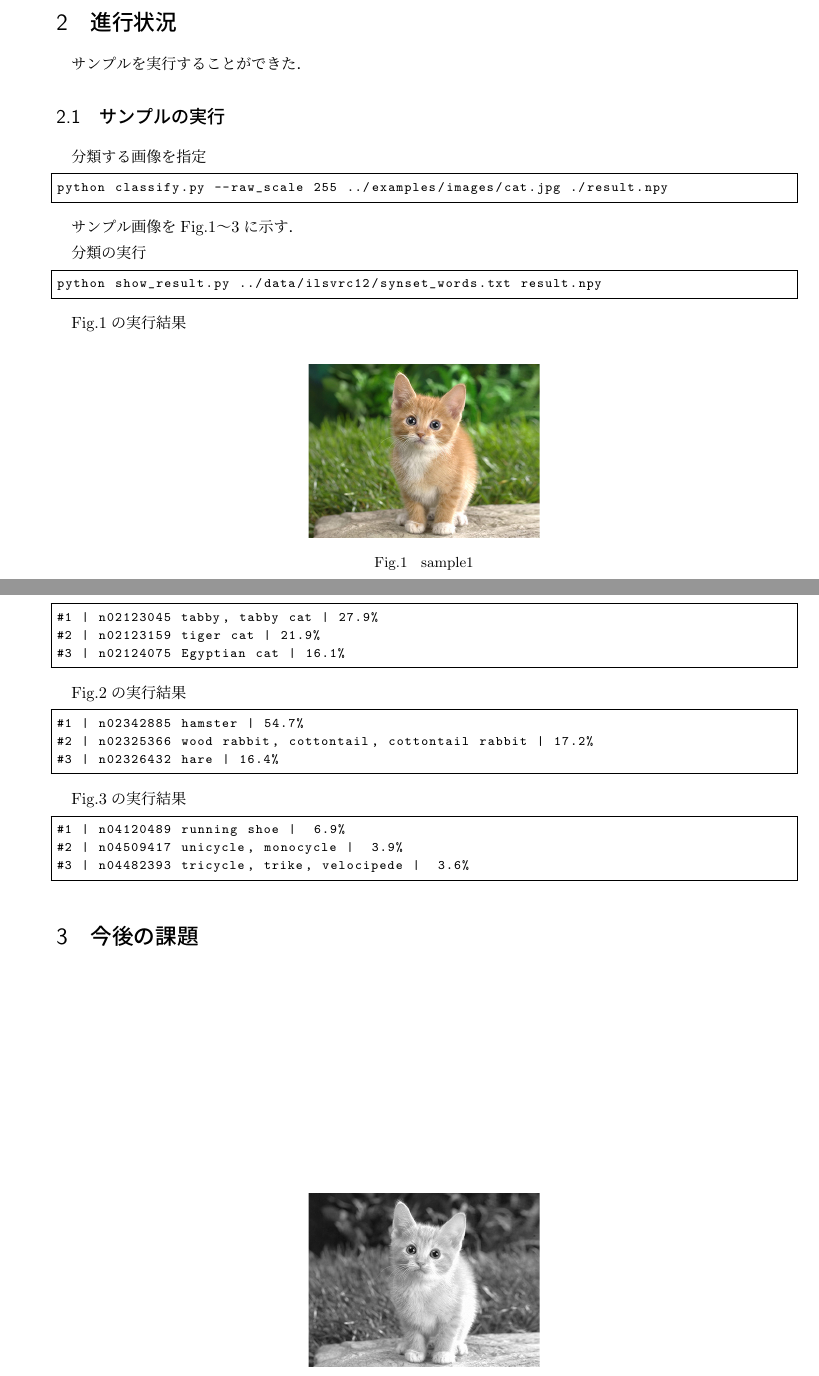
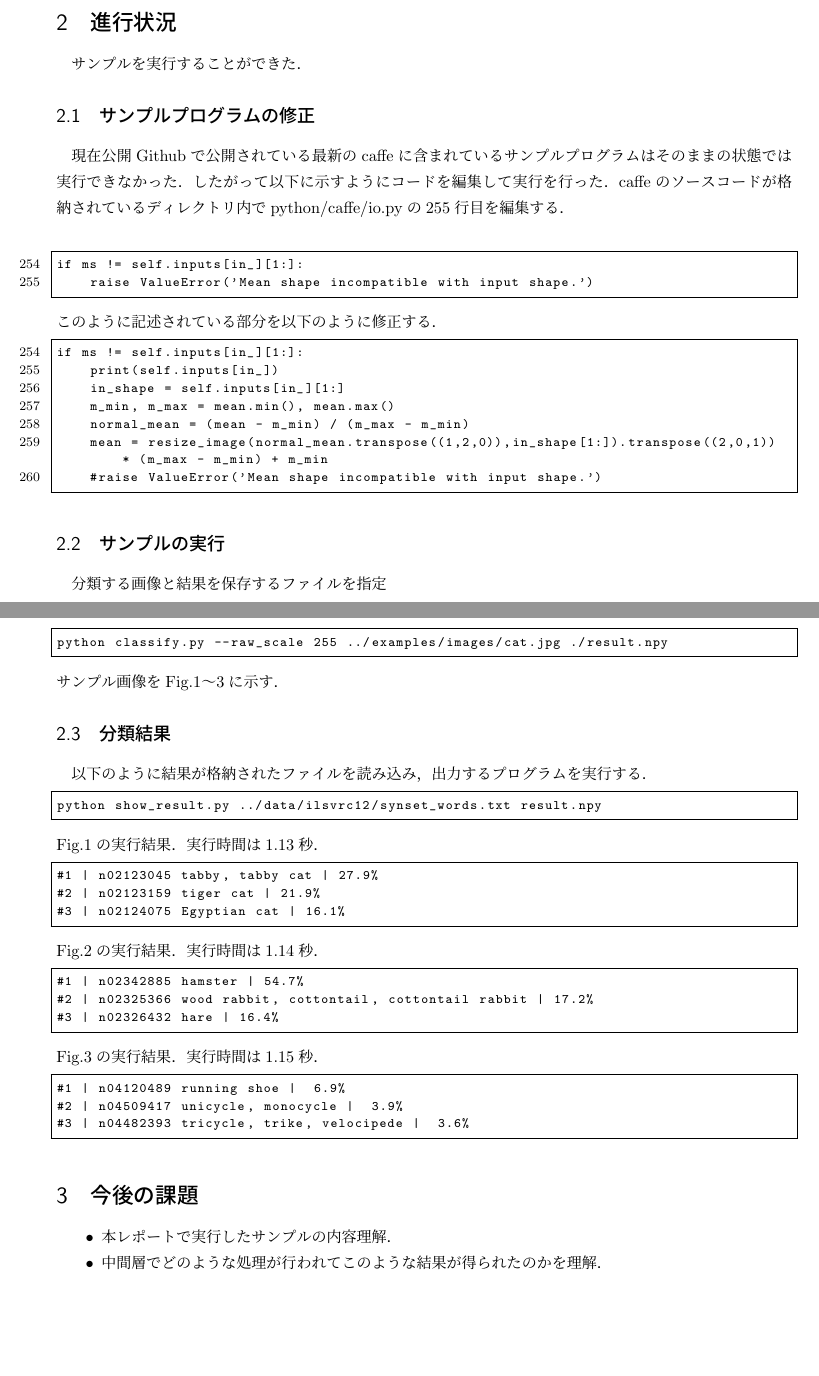
Before and after one commit to Nishida-Lab/lec_caffe, a LaTeX document (reports/02nd/document.tex): two parts of pages 1 and 2 of 2, joined at a grey line, cut so that both start at the same text, the shorter picture padded with empty space. Compiled offline with pLaTeX and dvipdfmx.

Commit message:
サンプルプログラムを修正する箇所を無理やり追加した

```diff
--- a/reports/02nd/document.tex
+++ b/reports/02nd/document.tex
@@ -62,14 +62,29 @@
 \section{進行状況}
 サンプルを実行することができた．
 
+\subsection{サンプルプログラムの修正}
+現在公開Githubで公開されている最新のcaffeに含まれているサンプルプログラムはそのままの状態では実行できなかった．
+したがって以下に示すようにコードを編集して実行を行った．
+caffeのソースコードが格納されているディレクトリ内でpython/caffe/io.pyの255行目を編集する．\\
+\begin{lstlisting}[basicstyle=\ttfamily\footnotesize, frame=single, firstnumber=254, numbers=left]
+if ms != self.inputs[in_][1:]:
+    raise ValueError('Mean shape incompatible with input shape.')
+\end{lstlisting}
+このように記述されている部分を以下のように修正する．
+\begin{lstlisting}[basicstyle=\ttfamily\footnotesize, frame=single, firstnumber=254, numbers=left, breaklines=true]
+if ms != self.inputs[in_][1:]:
+    print(self.inputs[in_])
+    in_shape = self.inputs[in_][1:]
+    m_min, m_max = mean.min(), mean.max()
+    normal_mean = (mean - m_min) / (m_max - m_min)
+    mean = resize_image(normal_mean.transpose((1,2,0)),in_shape[1:]).transpose((2,0,1)) * (m_max - m_min) + m_min
+    #raise ValueError('Mean shape incompatible with input shape.')
+\end{lstlisting}
+
 \subsection{サンプルの実行}
-
-分類する画像を指定
+分類する画像と結果を保存するファイルを指定
 \begin{lstlisting}[basicstyle=\ttfamily\footnotesize, frame=single]
 python classify.py --raw_scale 255 ../examples/images/cat.jpg ./result.npy
 \end{lstlisting}
-
 サンプル画像をFig.\ref{sample1}〜\ref{sample3}に示す．
 
-\begin{figure}[b]
- \centering
@@ -77,5 +97,2 @@ python classify.py --raw_scale 255 ../examples/images/cat.jpg ./result.npy
   \caption{sample1}
   \label{sample1}
-\end{figure}
-\begin{figure}[b]
-\centering
@@ -91,32 +114,55 @@ python classify.py --raw_scale 255 ../examples/images/cat.jpg ./result.npy
 \end{figure}
 
-分類の実行
+% \begin{figure}[b]
+%  \centering
+%     \includegraphics[width=50mm]{../02nd/fig/cat.eps}
+%    \caption{sample1}
+%    \label{sample1}
+% \end{figure}
+% \begin{figure}[b]
+% \centering
+%     \includegraphics[width=50mm]{../02nd/fig/cat_gray.eps}
+% \caption{sample2}
+%  \label{sample2}
+% \end{figure}
+% \begin{figure}[b]
+% \centering
+%     \includegraphics[width=50mm]{../02nd/fig/fish-bike.eps}
+% \caption{sample3}
+% \label{sample3}
+% \end{figure}
+
+\subsection{分類結果}
+以下のように結果が格納されたファイルを読み込み，出力するプログラムを実行する．
 \begin{lstlisting}[basicstyle=\ttfamily\footnotesize, frame=single]
 python show_result.py ../data/ilsvrc12/synset_words.txt result.npy
 \end{lstlisting}
-
-Fig.\ref{sample1}の実行結果
+Fig.\ref{sample1}の実行結果．実行時間は1.13秒．
 \begin{lstlisting}[basicstyle=\ttfamily\footnotesize, frame=single]
 #1 | n02123045 tabby, tabby cat | 27.9%
 #2 | n02123159 tiger cat | 21.9%
 #3 | n02124075 Egyptian cat | 16.1%
 \end{lstlisting}
-
-Fig.\ref{sample2}の実行結果
+Fig.\ref{sample2}の実行結果．実行時間は1.14秒．
 \begin{lstlisting}[basicstyle=\ttfamily\footnotesize, frame=single]
 #1 | n02342885 hamster | 54.7%
 #2 | n02325366 wood rabbit, cottontail, cottontail rabbit | 17.2%
 #3 | n02326432 hare | 16.4%
 \end{lstlisting}
-
-Fig.\ref{sample3}の実行結果
+Fig.\ref{sample3}の実行結果．実行時間は1.15秒．
 \begin{lstlisting}[basicstyle=\ttfamily\footnotesize, frame=single]
 #1 | n04120489 running shoe |  6.9%
 #2 | n04509417 unicycle, monocycle |  3.9%
 #3 | n04482393 tricycle, trike, velocipede |  3.6%
 \end{lstlisting}
 
-\section{今後の課題}
 
 
+
+\section{今後の課題}
+\begin{itemize}
+ \item 本レポートで実行したサンプルの内容理解．
+ \item 中間層でどのような処理が行われてこのような結果が得られたのかを理解．
+\end{itemize}
+
 \end{document}
```
Also changed, not shown: reports/02nd/document.pdf, reports/02nd/document.tex (17 more changed lines), 1 other file. Lines whose indentation alone changed are shown as unchanged.
